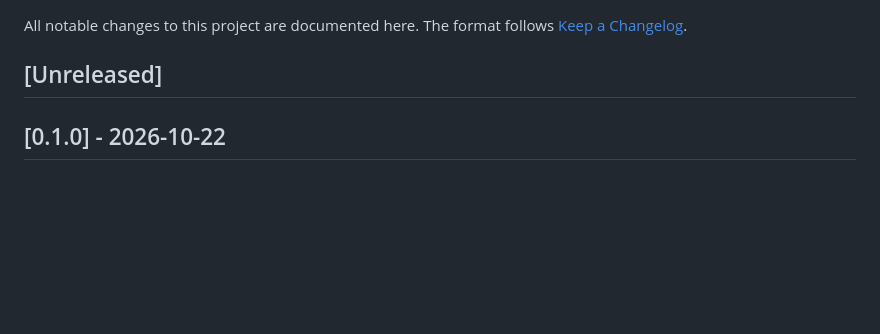
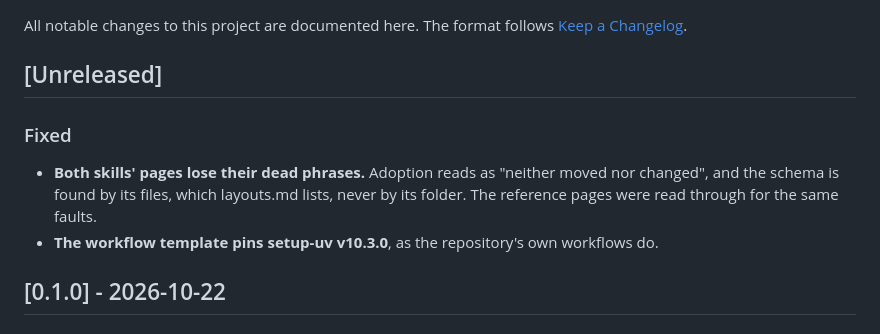
Before and after one commit to noelmcloughlin/linkml-sidecar, a Markdown page: CHANGELOG.md, the part around the change. Drawn GitHub-style; blank space fills up the shorter version.

Commit message:
fix(skills): release the reworded skill pages and template pin (#16)
Signed-off-by: noelmcloughlin <noel.mcloughlin@gmail.com>

```diff
--- a/CHANGELOG.md
+++ b/CHANGELOG.md
@@ -3,6 +3,11 @@
 All notable changes to this project are documented here. The format follows [Keep a Changelog](https://keepachangelog.com/en/1.1.0/).
 
 ## [Unreleased]
+
+### Fixed
+
+- **Both skills' pages lose their dead phrases.** Adoption reads as "neither moved nor changed", and the schema is found by its files, which layouts.md lists, never by its folder. The reference pages were read through for the same faults.
+- **The workflow template pins setup-uv v10.3.0**, as the repository's own workflows do.
 
 ## [0.1.0] - 2026-10-22
 
```
